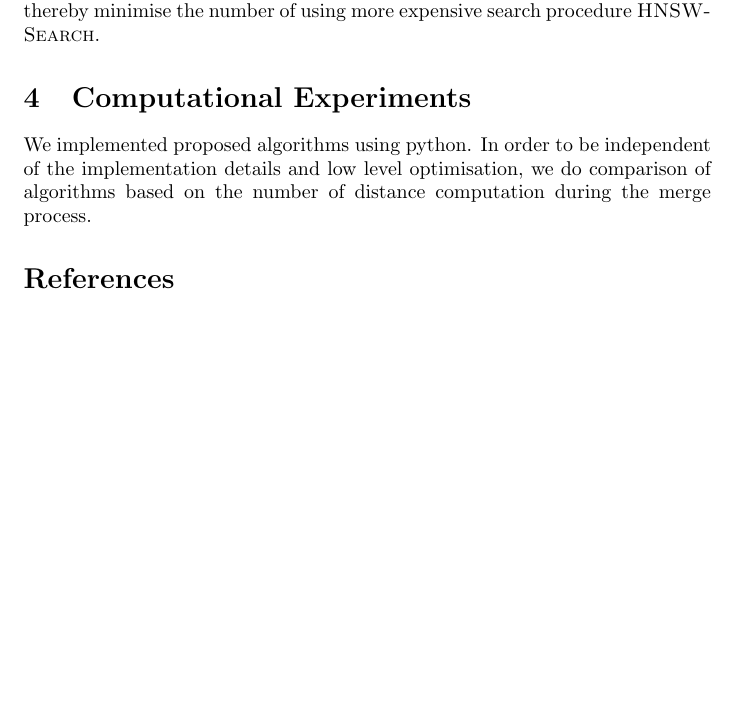
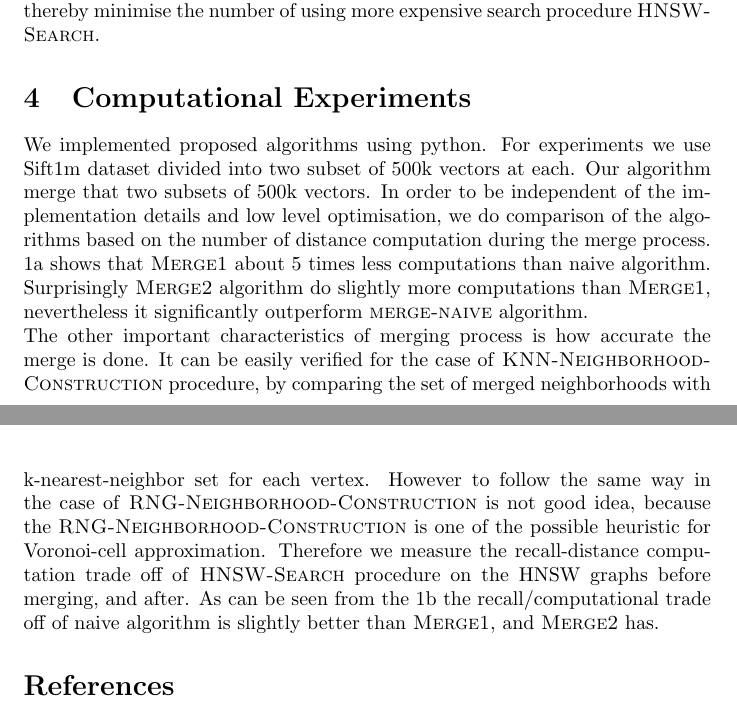
Before and after one commit to yugabyte/merging-navigable-graphs, a LaTeX document (paper/main.tex): part of page 4 of 6 before the commit and two parts of pages 4 and 7 of 7 after it, the two joined at a grey line, cut so that both start at the same text, the shorter picture padded with empty space. Compiled offline with pdfLaTeX.

Commit message:
Extend computation results section

```diff
--- a/paper/main.tex
+++ b/paper/main.tex
@@ -321,8 +321,8 @@ After we have processed all vertices from the the graph $G^a$. We do the same fo
 \end{algorithm}
 
 \section{Computational Experiments}
-We implemented proposed algorithms using python. In order to be independent of the implementation details and low level optimisation, we do comparison of algorithms based on the number of distance computation during the merge process.
-
+We implemented proposed algorithms using python. For experiments we use Sift1m dataset divided into two subset of 500k vectors at each. Our algorithm merge that two subsets of 500k vectors. In order to be independent of the implementation details and low level optimisation, we do comparison of the algorithms based on the number of distance computation during the merge process. \ref{fig:sfig1} shows that \textsc{Merge1} about 5 times less computations than naive algorithm. Surprisingly \textsc{Merge2} algorithm do slightly more computations than \textsc{Merge1}, nevertheless it significantly outperform \textsc{merge-naive} algorithm.\\
+The other important characteristics of merging process is how accurate the merge is done. It can be easily verified for the case of \textsc{KNN-Neighborhood-Construction} procedure, by comparing the set of merged neighborhoods with k-nearest-neighbor set for each vertex. However to follow the same way in the case of \textsc{RNG-Neighborhood-Construction} is not good idea, because the \textsc{RNG-Neighborhood-Construction} is one of the possible heuristic for Voronoi-cell approximation. Therefore we measure the recall-distance computation trade off of \textsc{HNSW-Search} procedure on the HNSW graphs before merging, and after. As can be seen from the \ref{fig:sfig2} the recall/computational trade off of naive algorithm is slightly better than  \textsc{Merge1}, and  \textsc{Merge2} has.
 
 
 \begin{figure}
```
Also changed, not shown: paper/main.tex (2 more changed lines).
